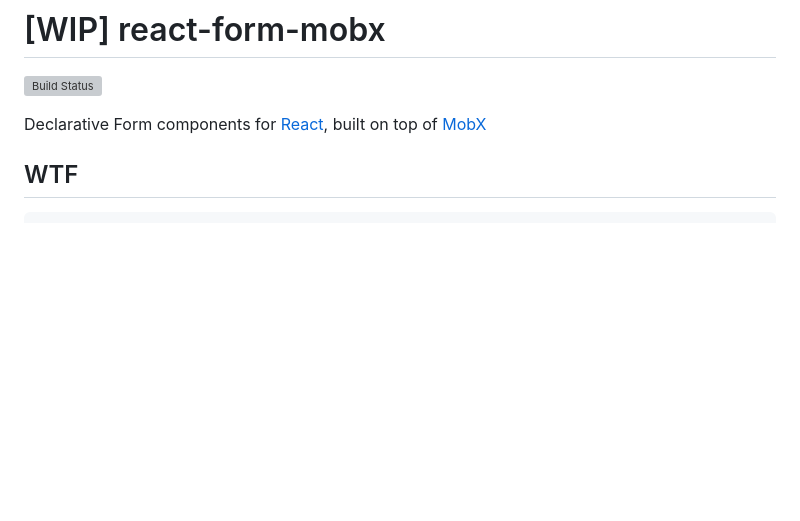
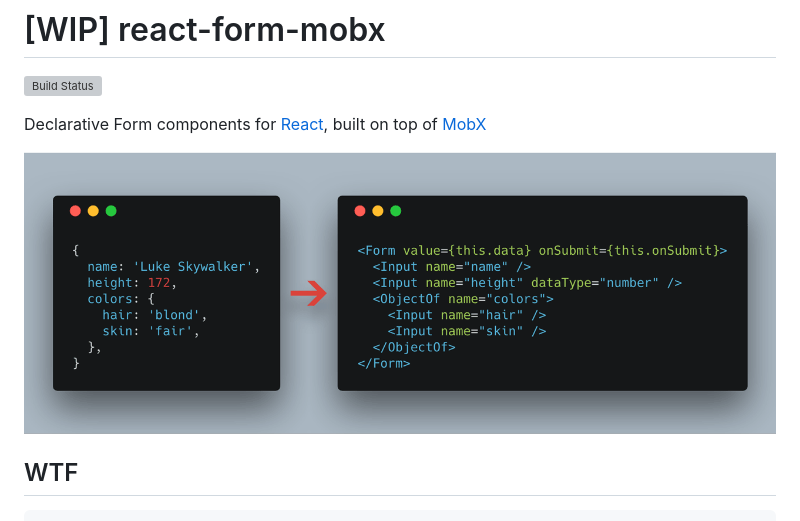
Before and after one commit to cantonjs/react-form-mobx, a Markdown page: README.md, the part around the change. Drawn GitHub-style; pictures changed too: .github/screenshot.png (added); blank space fills up the shorter version; grey boxes are pictures that could not be loaded.

```diff
--- a/README.md
+++ b/README.md
@@ -3,6 +3,8 @@
 [![Build Status](https://travis-ci.org/cantonjs/react-form-mobx.svg?branch=master)](https://travis-ci.org/cantonjs/react-form-mobx)
 
 Declarative Form components for [React](https://reactjs.org/), built on top of [MobX](https://mobx.js.org/)
+
+![screenshot](/.github/screenshot.png)
 
 ## WTF
 
```
